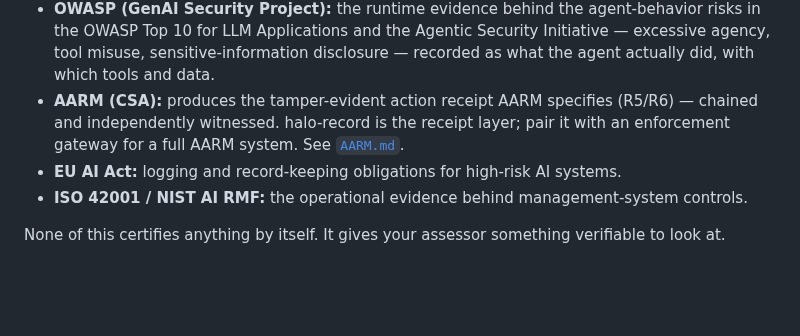
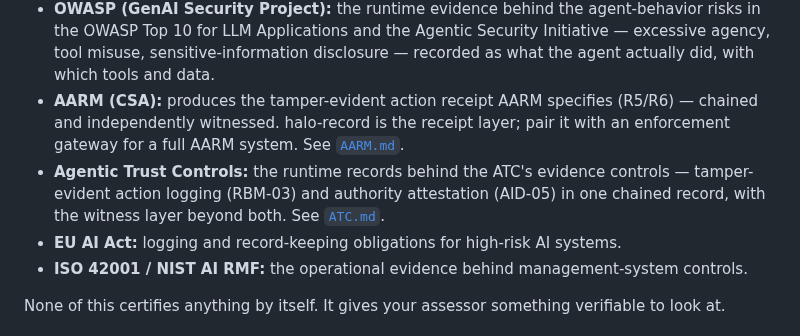
Before and after one commit to bkuan001/halo-record, a Markdown page: README.md, the part around the change. Drawn GitHub-style; blank space fills up the shorter version.

```diff
--- a/README.md
+++ b/README.md
@@ -135,6 +135,7 @@ halo-record is an evidence layer, not a certification. It produces the artifact
 - **AIUC-1:** continuous runtime evidence for agent-behavior requirements, instead of evidence reconstructed at audit time.
 - **OWASP (GenAI Security Project):** the runtime evidence behind the agent-behavior risks in the OWASP Top 10 for LLM Applications and the Agentic Security Initiative — excessive agency, tool misuse, sensitive-information disclosure — recorded as what the agent actually did, with which tools and data.
 - **AARM (CSA):** produces the tamper-evident action receipt AARM specifies (R5/R6) — chained and independently witnessed. halo-record is the receipt layer; pair it with an enforcement gateway for a full AARM system. See [`AARM.md`](AARM.md).
+- **Agentic Trust Controls:** the runtime records behind the ATC's evidence controls — tamper-evident action logging (RBM-03) and authority attestation (AID-05) in one chained record, with the witness layer beyond both. See [`ATC.md`](ATC.md).
 - **EU AI Act:** logging and record-keeping obligations for high-risk AI systems.
 - **ISO 42001 / NIST AI RMF:** the operational evidence behind management-system controls.
 
```
Also changed, not shown: ATC.md (added, +26 -0 lines).
